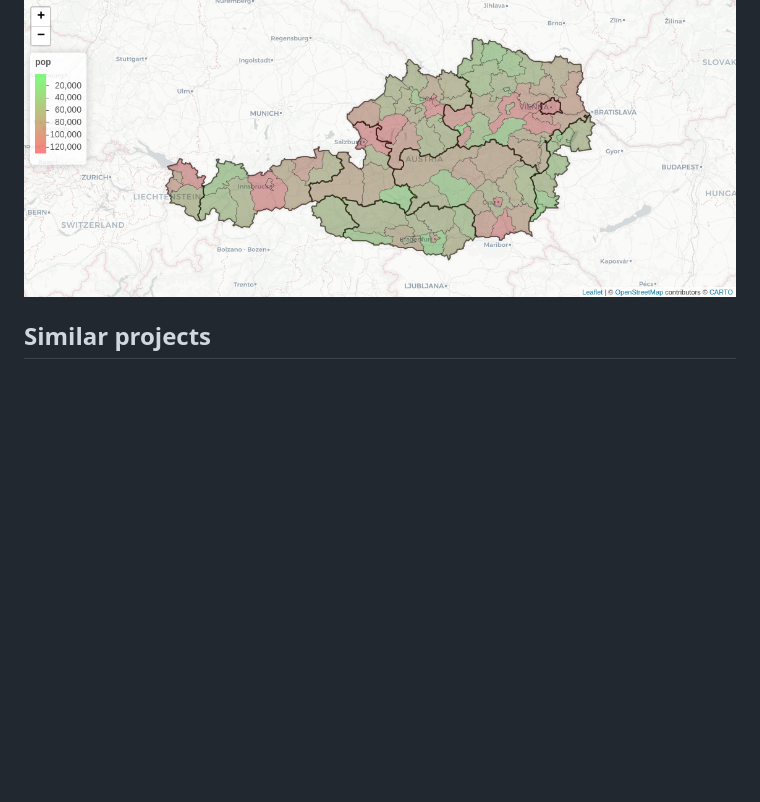
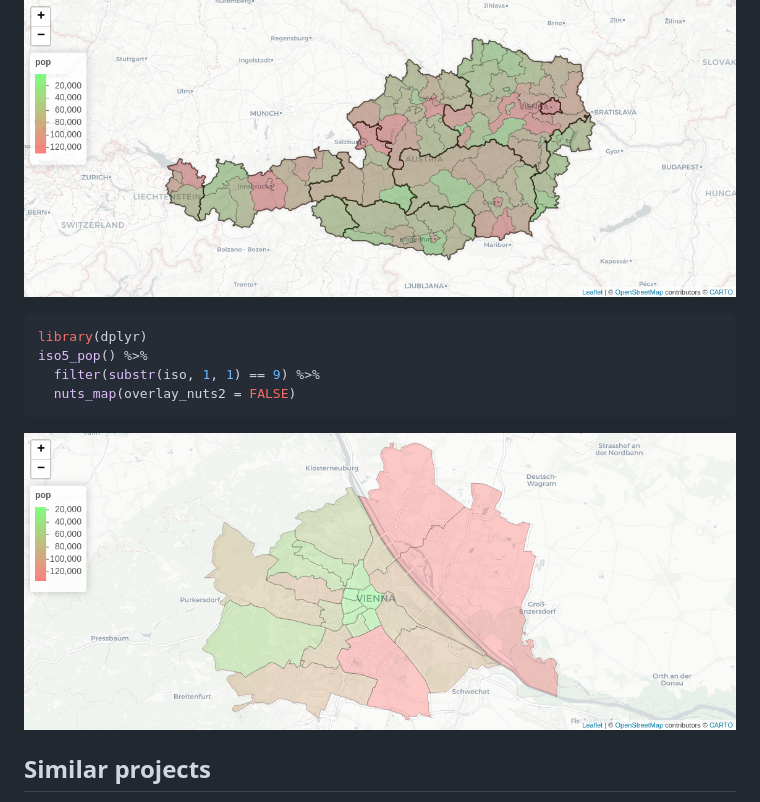
Before and after one commit to GregorDeCillia/nutsr, a Markdown page: README.md, the part around the change. GitHub-like rendering; pictures changed too: man/figures/nuts3_plot-2.png (added); blank space fills up the shorter version.

Commit message:
add map for vienna

````diff
--- a/README.md
+++ b/README.md
@@ -104,6 +104,15 @@ nuts_map(y)
 
 ![](man/figures/nuts3_plot-1.png)<!-- -->
 
+``` r
+library(dplyr)
+iso5_pop() %>%
+  filter(substr(iso, 1, 1) == 9) %>%
+  nuts_map(overlay_nuts2 = FALSE)
+```
+
+![](man/figures/nuts3_plot-2.png)<!-- -->
+
 ## Similar projects
 
 The [`{eurostat}`](https://ropengov.github.io/eurostat/) package
````
Also changed, not shown: 2 other files.
